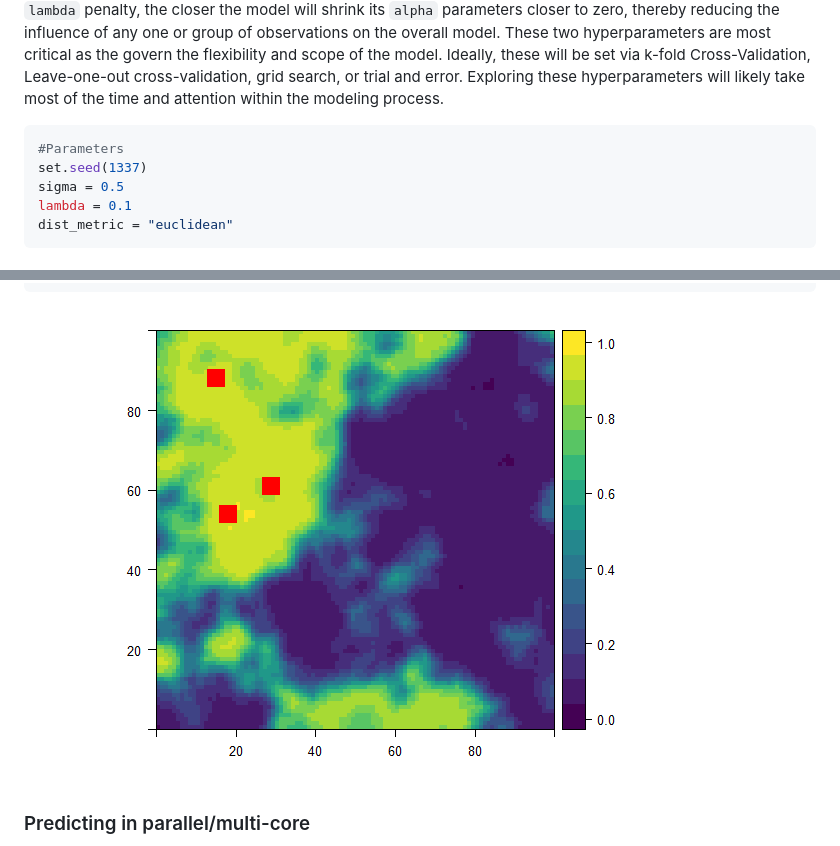
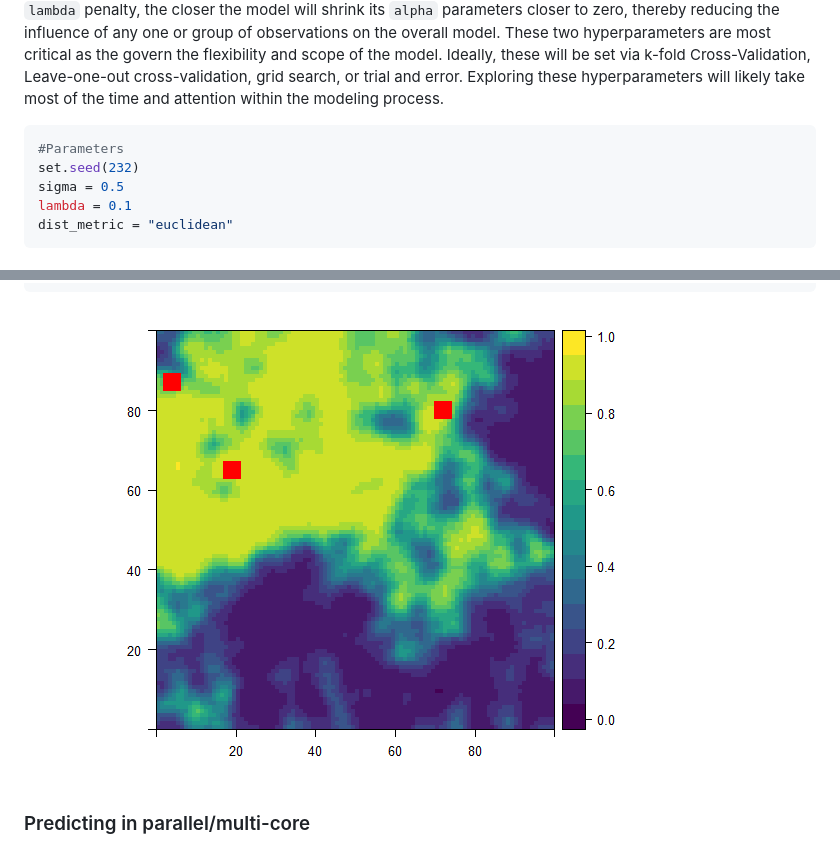
Before and after one commit to mrecos/klrfome, a Markdown page: README.md, 2 parts joined by grey strips. Rendered like a GitHub page; pictures changed too: README_images/README-predict_rasters-1.png.

````diff
--- a/README.md
+++ b/README.md
@@ -58,7 +54,7 @@ In this block, the random `seed`, `sigma` and `lambda` hyperparameters, and the
 
 ``` r
 #Parameters
-set.seed(1337)
+set.seed(232)
 sigma = 0.5
 lambda = 0.1
 dist_metric = "euclidean"
````
Also changed, not shown: other parts of README.md (+56 -14 lines), README_images/README-fit_model-1.png, README_images/README-fit_model-2.png, README_images/README-multi-proc-1.png, 1 other file.
